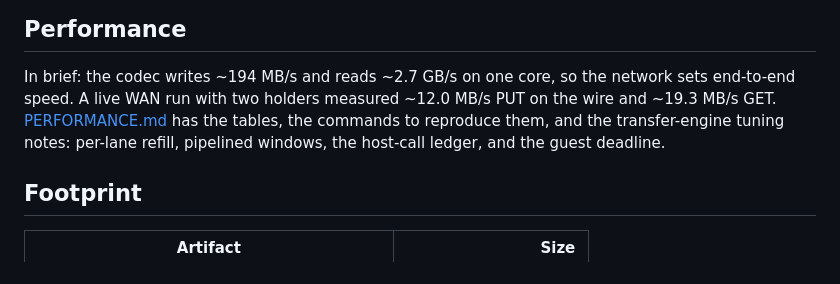
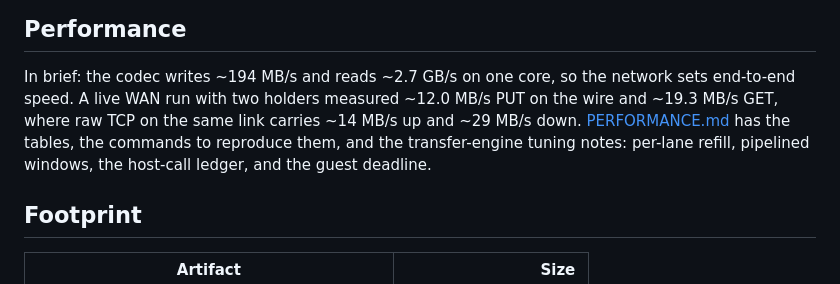
Before and after one commit to arj03/seedstore, a Markdown page: WASM/README.md, the part around the change. GitHub-like rendering.

```diff
--- a/WASM/README.md
+++ b/WASM/README.md
@@ -256,9 +256,10 @@ The benches (`tests/bench.mjs`, `bench-net.mjs`, `bench-holder.mjs`) are not par
 
 In brief: the codec writes ~194 MB/s and reads ~2.7 GB/s on one core, so the network
 sets end-to-end speed. A live WAN run with two holders measured ~12.0 MB/s PUT on the
-wire and ~19.3 MB/s GET. [PERFORMANCE.md](../docs/PERFORMANCE.md) has the tables, the
-commands to reproduce them, and the transfer-engine tuning notes: per-lane refill,
-pipelined windows, the host-call ledger, and the guest deadline.
+wire and ~19.3 MB/s GET, where raw TCP on the same link carries ~14 MB/s up and
+~29 MB/s down. [PERFORMANCE.md](../docs/PERFORMANCE.md) has the tables, the commands
+to reproduce them, and the transfer-engine tuning notes: per-lane refill, pipelined
+windows, the host-call ledger, and the guest deadline.
 
 ## Footprint
 
```
Also changed, not shown: docs/PERFORMANCE.md (+9 -0 lines).
